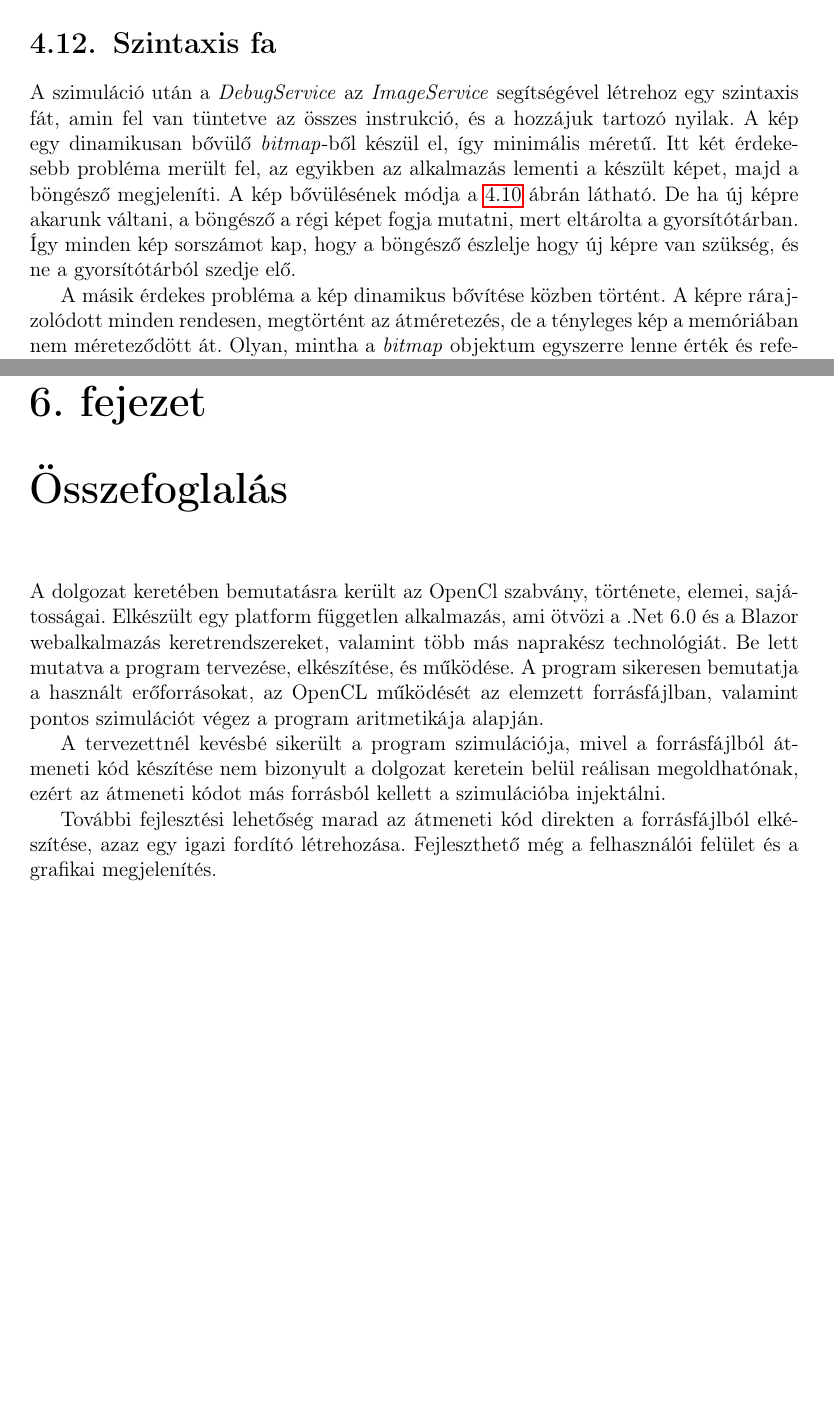
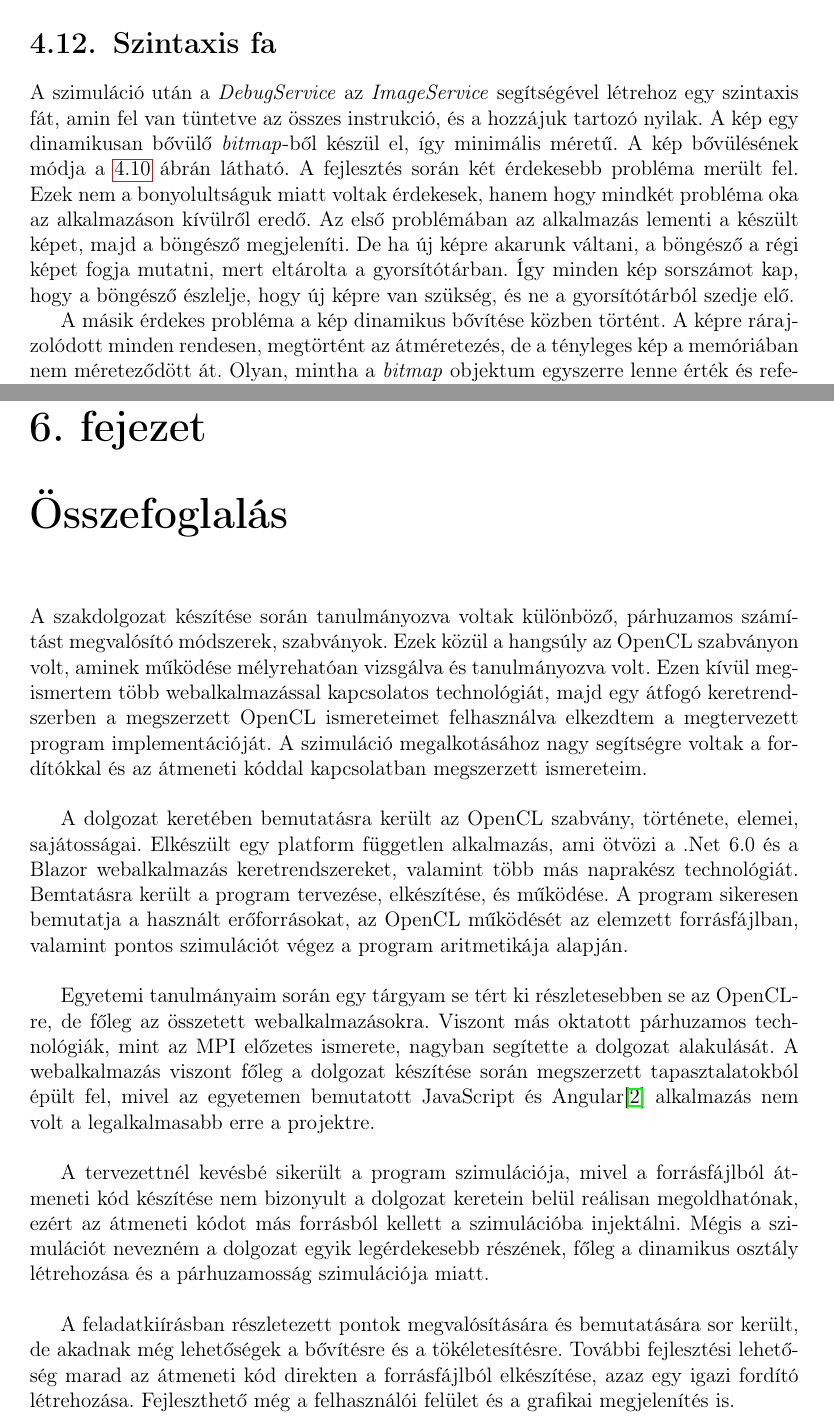
Before and after one commit to Papp-Marcell/Szakdolgozat, a LaTeX document (Szakdolgozat/Documents/szakdolgozat latex/dolgozat.tex, which reads Szakdolgozat/Documents/szakdolgozat latex/chapters/4_implementation.tex, Szakdolgozat/Documents/szakdolgozat latex/chapters/6_summary.tex): two parts of pages 31 and 38 of 42, joined at a grey line, cut so that both start at the same text, the shorter picture padded with empty space. Compiled offline with pdfLaTeX.

Commit message:
summary mostly

```diff
--- a/Szakdolgozat/Documents/szakdolgozat latex/chapters/4_implementation.tex
+++ b/Szakdolgozat/Documents/szakdolgozat latex/chapters/4_implementation.tex
@@ -368,7 +368,7 @@ while (parallelLoop!=parallelCount)
 \end{figure}
 
 \Section{Szintaxis fa}
-A szimuláció után a \textit{DebugService} az \textit{ImageService} segítségével létrehoz egy szintaxis fát, amin fel van tüntetve az összes instrukció, és a hozzájuk tartozó nyilak. A kép egy dinamikusan bővülő \textit{bitmap}-ből készül el, így minimális méretű. Itt két érdekesebb probléma merült fel, az egyikben az alkalmazás lementi a készült képet, majd a böngésző megjeleníti. A kép bővülésének módja \aref{fig:st} ábrán látható. De ha új képre akarunk váltani, a böngésző a régi képet fogja mutatni, mert eltárolta a gyorsítótárban. Így minden kép sorszámot kap, hogy a böngésző észlelje hogy új képre van szükség, és ne a gyorsítótárból szedje elő.
+A szimuláció után a \textit{DebugService} az \textit{ImageService} segítségével létrehoz egy szintaxis fát, amin fel van tüntetve az összes instrukció, és a hozzájuk tartozó nyilak. A kép egy dinamikusan bővülő \textit{bitmap}-ből készül el, így minimális méretű. A kép bővülésének módja \aref{fig:st} ábrán látható. A fejlesztés során két érdekesebb probléma merült fel. Ezek nem a bonyolultságuk miatt voltak érdekesek, hanem hogy mindkét probléma oka az alkalmazáson kívülről eredő. Az első problémában az alkalmazás lementi a készült képet, majd a böngésző megjeleníti. De ha új képre akarunk váltani, a böngésző a régi képet fogja mutatni, mert eltárolta a gyorsítótárban. Így minden kép sorszámot kap, hogy a böngésző észlelje, hogy új képre van szükség, és ne a gyorsítótárból szedje elő.
 
 A másik érdekes probléma a kép dinamikus bővítése közben történt. A képre rárajzolódott minden rendesen, megtörtént az átméretezés, de a tényleges kép a memóriában nem méreteződött át. Olyan, mintha a \textit{bitmap} objektum egyszerre lenne érték és referencia típus, aminek oka ismeretlen. Szerencsére ha explicit módon referencia típusként kezeljük, akkor ez a hiba gyorsan megoldódik.
 
--- a/Szakdolgozat/Documents/szakdolgozat latex/chapters/6_summary.tex
+++ b/Szakdolgozat/Documents/szakdolgozat latex/chapters/6_summary.tex
@@ -1,11 +1,15 @@
 \Chapter{Összefoglalás}
 
-A dolgozat keretében bemutatásra került az OpenCl szabvány, története, elemei, sajátosságai.
-Elkészült egy platform független alkalmazás, ami ötvözi a .Net 6.0 és a Blazor webalkalmazás keretrendszereket, valamint több más naprakész technológiát. Be lett mutatva a program tervezése, elkészítése, és működése. A program sikeresen bemutatja a használt erőforrásokat, az OpenCL működését az elemzett forrásfájlban, valamint pontos szimulációt végez a program aritmetikája alapján.
+A szakdolgozat készítése során tanulmányozva voltak különböző, párhuzamos számítást megvalósító módszerek, szabványok. Ezek közül a hangsúly az OpenCL szabványon volt, aminek működése mélyrehatóan vizsgálva és tanulmányozva volt. Ezen kívül megismertem több webalkalmazással kapcsolatos technológiát, majd egy átfogó keretrendszerben a megszerzett OpenCL ismereteimet felhasználva elkezdtem a megtervezett program implementációját. A szimuláció megalkotásához nagy segítségre voltak a fordítókkal és az átmeneti kóddal kapcsolatban megszerzett ismereteim. \\
 
-A tervezettnél kevésbé sikerült a program szimulációja, mivel a forrásfájlból átmeneti kód készítése nem bizonyult a dolgozat keretein belül reálisan megoldhatónak, ezért az átmeneti kódot más forrásból kellett a szimulációba injektálni.
+A dolgozat keretében bemutatásra került az OpenCL szabvány, története, elemei, sajátosságai.
+Elkészült egy platform független alkalmazás, ami ötvözi a .Net 6.0 és a Blazor webalkalmazás keretrendszereket, valamint több más naprakész technológiát. Bemtatásra került a program tervezése, elkészítése, és működése. A program sikeresen bemutatja a használt erőforrásokat, az OpenCL működését az elemzett forrásfájlban, valamint pontos szimulációt végez a program aritmetikája alapján.\\
 
-További fejlesztési lehetőség  marad az átmeneti kód direkten a forrásfájlból elkészítése, azaz egy igazi fordító létrehozása. Fejleszthető még a felhasználói felület és a grafikai megjelenítés.
+Egyetemi tanulmányaim során egy tárgyam se tért ki részletesebben se az OpenCL-re, de főleg az összetett webalkalmazásokra. Viszont más oktatott párhuzamos technológiák, mint az MPI előzetes ismerete, nagyban segítette a dolgozat alakulását. A webalkalmazás viszont főleg a dolgozat készítése során megszerzett tapasztalatokból épült fel, mivel az egyetemen bemutatott JavaScript és Angular\cite{angular} alkalmazás nem volt a legalkalmasabb erre a projektre. \\
+
+A tervezettnél kevésbé sikerült a program szimulációja, mivel a forrásfájlból átmeneti kód készítése nem bizonyult a dolgozat keretein belül reálisan megoldhatónak, ezért az átmeneti kódot más forrásból kellett a szimulációba injektálni. Mégis a szimulációt nevezném a dolgozat egyik legérdekesebb részének, főleg a dinamikus osztály létrehozása és a párhuzamosság szimulációja miatt.\\
+
+A feladatkiírásban részletezett pontok megvalósítására és bemutatására sor került, de akadnak még lehetőségek a bővítésre és a tökéletesítésre. További fejlesztési lehetőség marad az átmeneti kód direkten a forrásfájlból elkészítése, azaz egy igazi fordító létrehozása. Fejleszthető még a felhasználói felület és a grafikai megjelenítés is.\\
 
 %Hasonló szerepe van, mint a bevezetésnek.
 %Itt már múltidőben lehet beszélni.
```
Also changed, not shown: Szakdolgozat/Documents/szakdolgozat latex/chapters/2_concept.tex (+3 -3 lines), Szakdolgozat/Documents/szakdolgozat latex/chapters/3_design.tex (+1 -1 lines), Szakdolgozat/Documents/szakdolgozat latex/dolgozat.bib (+5 -0 lines), Szakdolgozat/Documents/szakdolgozat latex/images/Barrier.jpg, Szakdolgozat/Documents/szakdolgozat latex/chapters/4_implementation.tex (4 more changed lines). Lines whose indentation alone changed are shown as unchanged.
